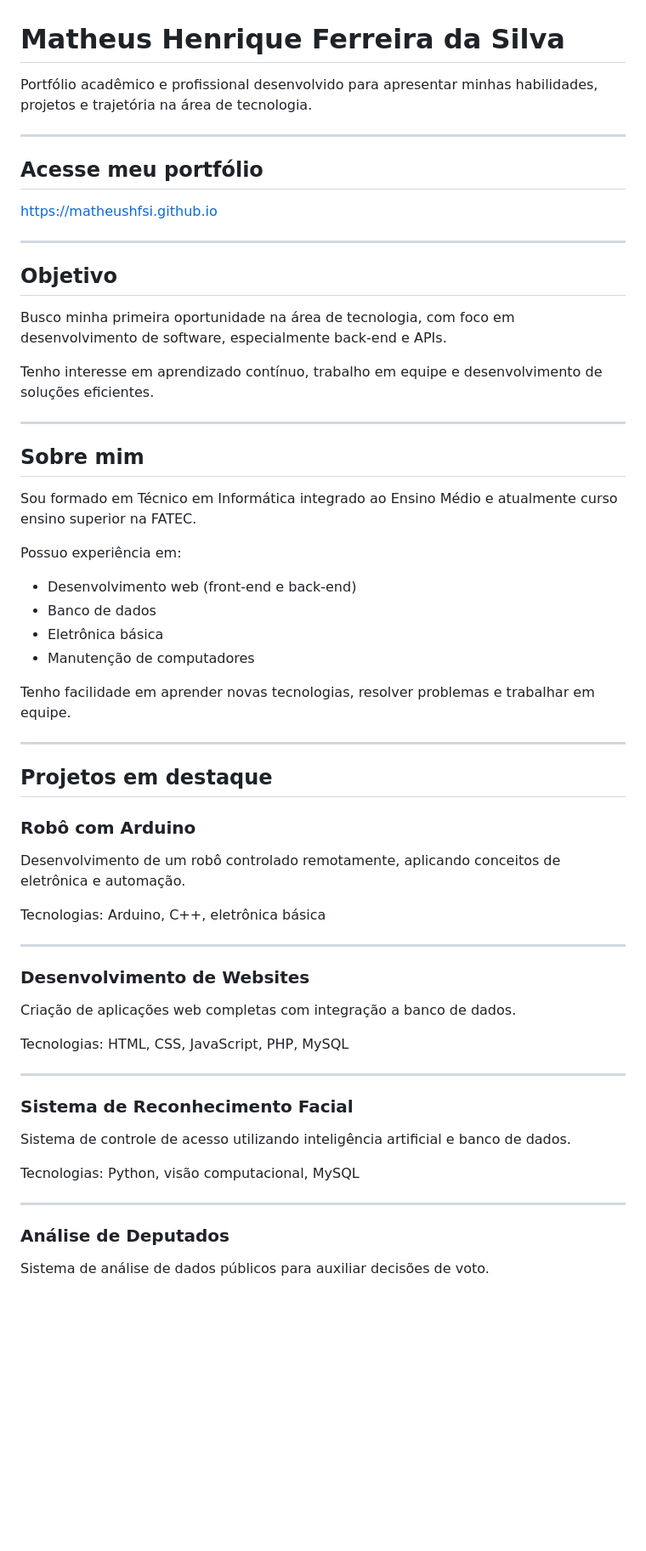
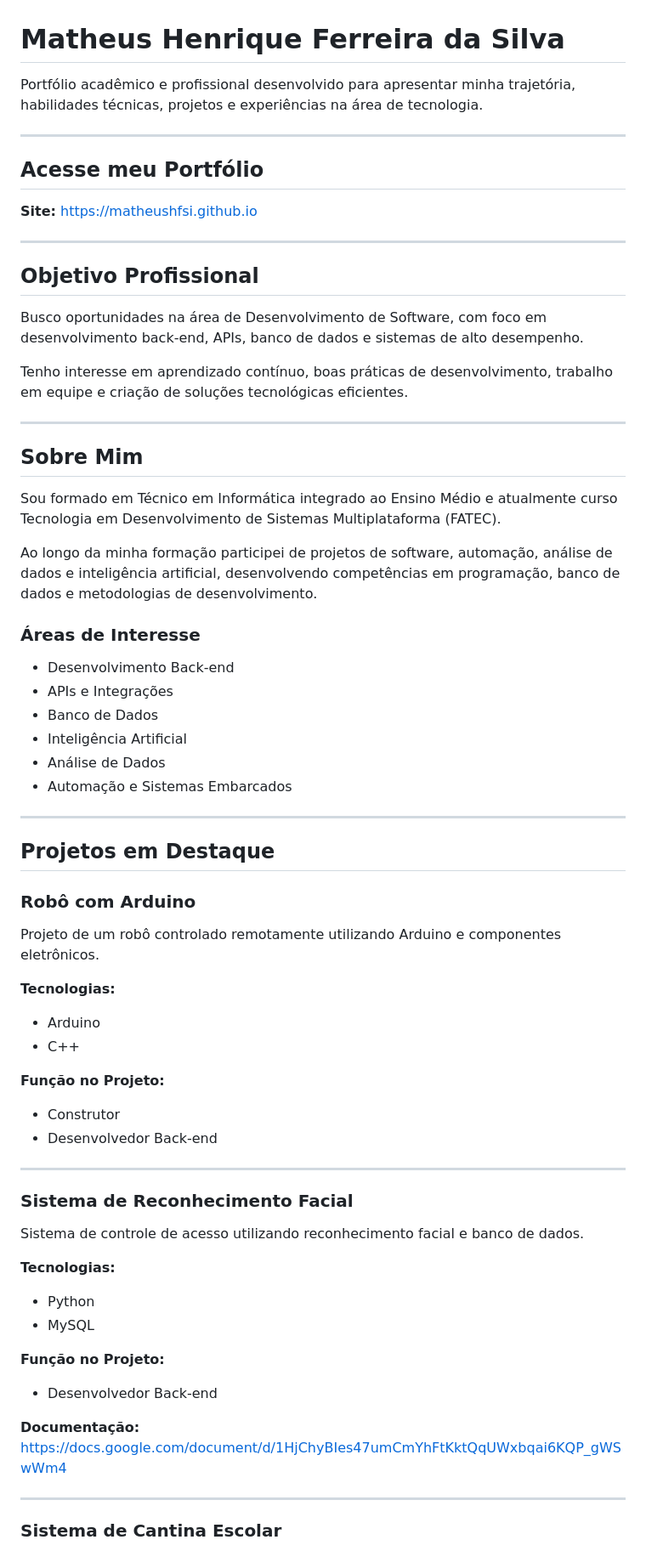
Before and after one commit to matheushfsi/matheushfsi.github.io, a Markdown page: README.md, the part around one of its changes. Shown at 85% size. GitHub-like rendering; blank space fills up the shorter version.

```diff
--- a/README.md
+++ b/README.md
@@ -1,60 +1,75 @@
 # Matheus Henrique Ferreira da Silva
 
-Portfólio acadêmico e profissional desenvolvido para apresentar minhas habilidades, projetos e trajetória na área de tecnologia.
+Portfólio acadêmico e profissional desenvolvido para apresentar minha trajetória, habilidades técnicas, projetos e experiências na área de tecnologia.
 
 ---
 
-## Acesse meu portfólio
+## Acesse meu Portfólio
 
-https://matheushfsi.github.io
+**Site:** https://matheushfsi.github.io
 
 ---
 
-## Objetivo
+## Objetivo Profissional
 
-Busco minha primeira oportunidade na área de tecnologia, com foco em desenvolvimento de software, especialmente back-end e APIs.
+Busco oportunidades na área de Desenvolvimento de Software, com foco em desenvolvimento back-end, APIs, banco de dados e sistemas de alto desempenho.
 
-Tenho interesse em aprendizado contínuo, trabalho em equipe e desenvolvimento de soluções eficientes.
+Tenho interesse em aprendizado contínuo, boas práticas de desenvolvimento, trabalho em equipe e criação de soluções tecnológicas eficientes.
 
 ---
 
-## Sobre mim
+## Sobre Mim
 
-Sou formado em Técnico em Informática integrado ao Ensino Médio e atualmente curso ensino superior na FATEC.
+Sou formado em Técnico em Informática integrado ao Ensino Médio e atualmente curso Tecnologia em Desenvolvimento de Sistemas Multiplataforma (FATEC).
 
-Possuo experiência em:
-- Desenvolvimento web (front-end e back-end)
-- Banco de dados
-- Eletrônica básica
-- Manutenção de computadores
+Ao longo da minha formação participei de projetos de software, automação, análise de dados e inteligência artificial, desenvolvendo competências em programação, banco de dados e metodologias de desenvolvimento.
 
-Tenho facilidade em aprender novas tecnologias, resolver problemas e trabalhar em equipe.
+### Áreas de Interesse
+
+* Desenvolvimento Back-end
+* APIs e Integrações
+* Banco de Dados
+* Inteligência Artificial
+* Análise de Dados
+* Automação e Sistemas Embarcados
 
 ---
 
-## Projetos em destaque
+## Projetos em Destaque
 
 ### Robô com Arduino
-Desenvolvimento de um robô controlado remotamente, aplicando conceitos de eletrônica e automação.
 
-Tecnologias: Arduino, C++, eletrônica básica
+Projeto de um robô controlado remotamente utilizando Arduino e componentes eletrônicos.
 
----
+**Tecnologias:**
 
-### Desenvolvimento de Websites
-Criação de aplicações web completas com integração a banco de dados.
+* Arduino
+* C++
 
-Tecnologias: HTML, CSS, JavaScript, PHP, MySQL
+**Função no Projeto:**
+
+* Construtor
+* Desenvolvedor Back-end
 
 ---
 
 ### Sistema de Reconhecimento Facial
-Sistema de controle de acesso utilizando inteligência artificial e banco de dados.
 
-Tecnologias: Python, visão computacional, MySQL
+Sistema de controle de acesso utilizando reconhecimento facial e banco de dados.
+
+**Tecnologias:**
+
+* Python
+* MySQL
+
+**Função no Projeto:**
+
+* Desenvolvedor Back-end
+
+**Documentação:**
+https://docs.google.com/document/d/1HjChyBIes47umCmYhFtKktQqUWxbqai6KQP_gWSwWm4
 
 ---
 
-### Análise de Deputados
-Sistema de análise de dados públicos para auxiliar decisões de voto.
+### Sistema de Cantina Escolar
 
```
Also changed, not shown: other parts of README.md (+122 -42 lines).
